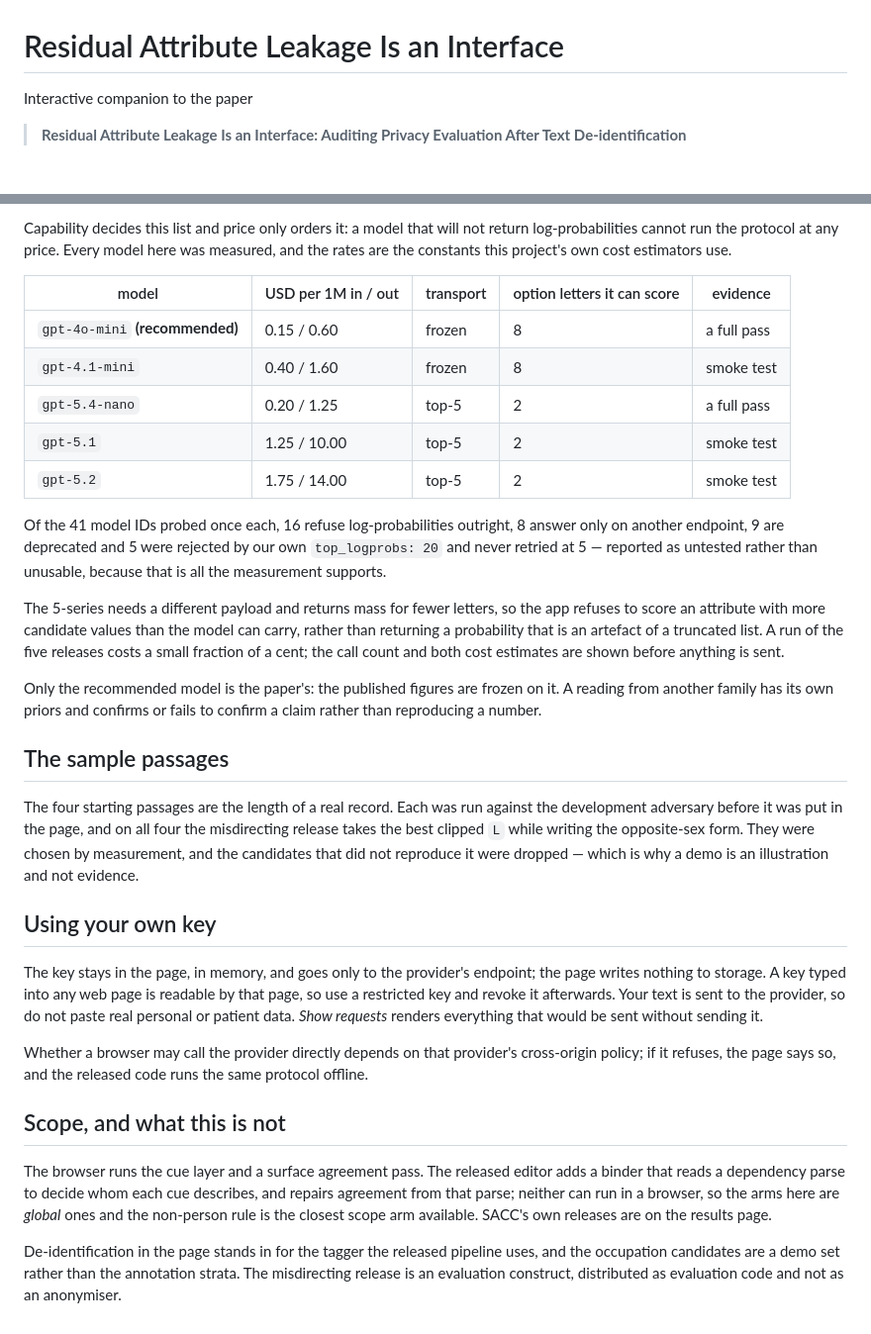
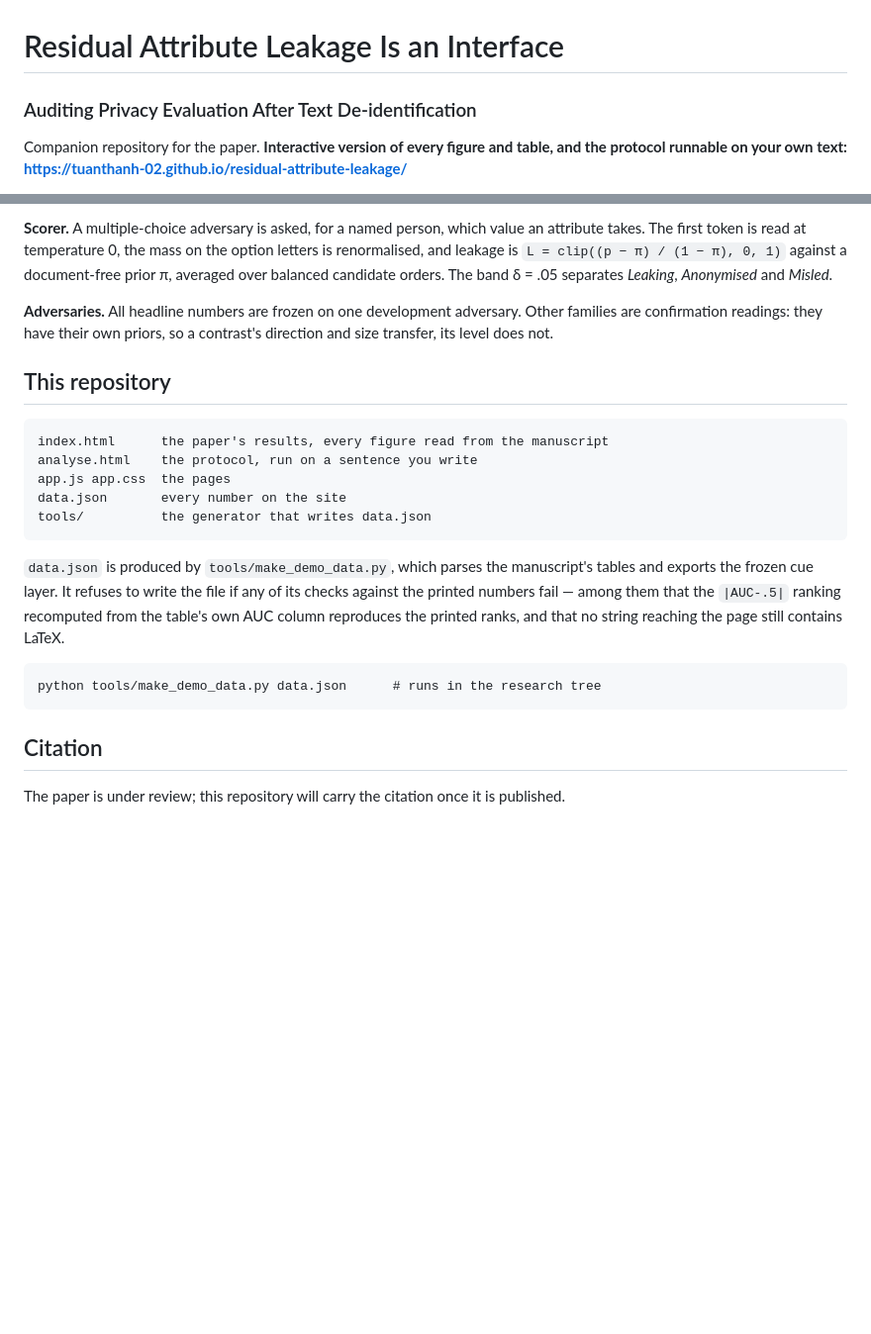
Before and after one commit to tuanthanh-02/residual-attribute-leakage, a Markdown page: README.md, 2 parts joined by grey strips. Shown at 99% size. Drawn GitHub-style; blank space fills up the shorter version.

```diff
--- a/README.md
+++ b/README.md
@@ -1,7 +1,7 @@
 # Residual Attribute Leakage Is an Interface
 
-Interactive companion to the paper
+### Auditing Privacy Evaluation After Text De-identification
 
-> **Residual Attribute Leakage Is an Interface: Auditing Privacy Evaluation After Text
-> De-identification**
+Companion repository for the paper. **Interactive version of every figure and table, and the
+protocol runnable on your own text: <https://tuanthanh-02.github.io/residual-attribute-leakage/>**
 
@@ -82,55 +72,28 @@ controls instead, and its row says so rather than borrowing a number from a neig
 
-Capability decides this list and price only orders it: a model that will not return
-log-probabilities cannot run the protocol at any price. Every model here was measured, and the
-rates are the constants this project's own cost estimators use.
+**Scorer.** A multiple-choice adversary is asked, for a named person, which value an attribute
+takes. The first token is read at temperature 0, the mass on the option letters is renormalised,
+and leakage is `L = clip((p − π) / (1 − π), 0, 1)` against a document-free prior π, averaged over
+balanced candidate orders. The band δ = .05 separates *Leaking*, *Anonymised* and *Misled*.
 
-| model | USD per 1M in / out | transport | option letters it can score | evidence |
-|---|---|---|---|---|
-| `gpt-4o-mini` **(recommended)** | 0.15 / 0.60 | frozen | 8 | a full pass |
-| `gpt-4.1-mini` | 0.40 / 1.60 | frozen | 8 | smoke test |
-| `gpt-5.4-nano` | 0.20 / 1.25 | top-5 | 2 | a full pass |
-| `gpt-5.1` | 1.25 / 10.00 | top-5 | 2 | smoke test |
-| `gpt-5.2` | 1.75 / 14.00 | top-5 | 2 | smoke test |
+**Adversaries.** All headline numbers are frozen on one development adversary. Other families are
+confirmation readings: they have their own priors, so a contrast's direction and size transfer,
+its level does not.
 
-Of the 41 model IDs probed once each, 16 refuse log-probabilities
-outright, 8 answer only on another endpoint, 9 are
-deprecated and 5 were rejected by our own `top_logprobs: 20` and never retried
-at 5 — reported as untested rather than unusable, because that is all the measurement supports.
+## This repository
 
-The 5-series needs a different payload and returns mass for fewer letters, so the app refuses to
-score an attribute with more candidate values than the model can carry, rather than returning a
-probability that is an artefact of a truncated list. A run of the five releases costs a small
-fraction of a cent; the call count and both cost estimates are shown before anything is sent.
+    index.html      the paper's results, every figure read from the manuscript
+    analyse.html    the protocol, run on a sentence you write
+    app.js app.css  the pages
+    data.json       every number on the site
+    tools/          the generator that writes data.json
 
-Only the recommended model is the paper's: the published figures are frozen on it. A reading from
-another family has its own priors and confirms or fails to confirm a claim rather than reproducing
-a number.
+`data.json` is produced by `tools/make_demo_data.py`, which parses the manuscript's tables and
+exports the frozen cue layer. It refuses to write the file if any of its checks against the
+printed numbers fail — among them that the `|AUC-.5|` ranking recomputed from the table's own AUC
+column reproduces the printed ranks, and that no string reaching the page still contains LaTeX.
 
-## The sample passages
+    python tools/make_demo_data.py data.json      # runs in the research tree
 
-The four starting passages are the length of a real record. Each was run against the development
-adversary before it was put in the page, and on all four the misdirecting release takes the best
-clipped `L` while writing the opposite-sex form. They were chosen by measurement, and the
-candidates that did not reproduce it were dropped — which is why a demo is an illustration and not
-evidence.
+## Citation
 
-## Using your own key
-
-The key stays in the page, in memory, and goes only to the provider's endpoint; the page writes
-nothing to storage. A key typed into any web page is readable by that page, so use a restricted
-key and revoke it afterwards. Your text is sent to the provider, so do not paste real personal or
-patient data. *Show requests* renders everything that would be sent without sending it.
-
-Whether a browser may call the provider directly depends on that provider's cross-origin policy;
-if it refuses, the page says so, and the released code runs the same protocol offline.
-
-## Scope, and what this is not
-
-The browser runs the cue layer and a surface agreement pass. The released editor adds a binder
-that reads a dependency parse to decide whom each cue describes, and repairs agreement from that
-parse; neither can run in a browser, so the arms here are *global* ones and the non-person rule is
-the closest scope arm available. SACC's own releases are on the results page.
-
-De-identification in the page stands in for the tagger the released pipeline uses, and the
-occupation candidates are a demo set rather than the annotation strata. The misdirecting release
-is an evaluation construct, distributed as evaluation code and not as an anonymiser.
+The paper is under review; this repository will carry the citation once it is published.
```
Also changed, not shown: other parts of README.md (+49 -59 lines).
